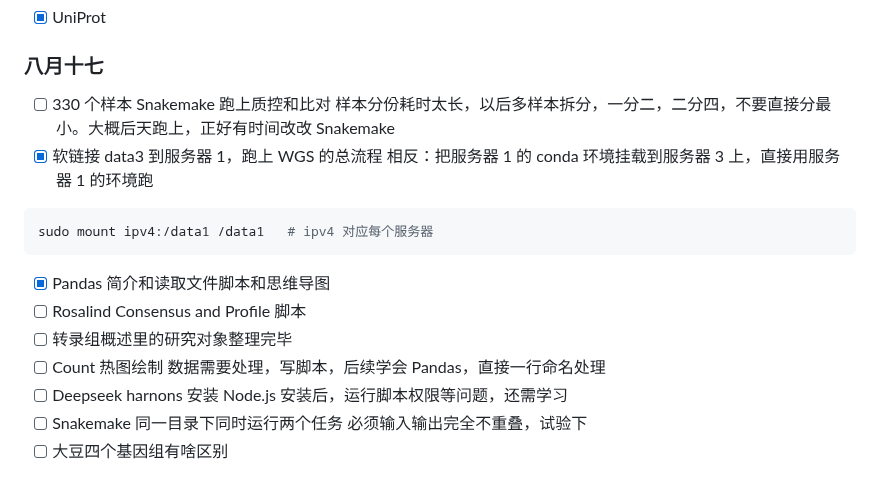
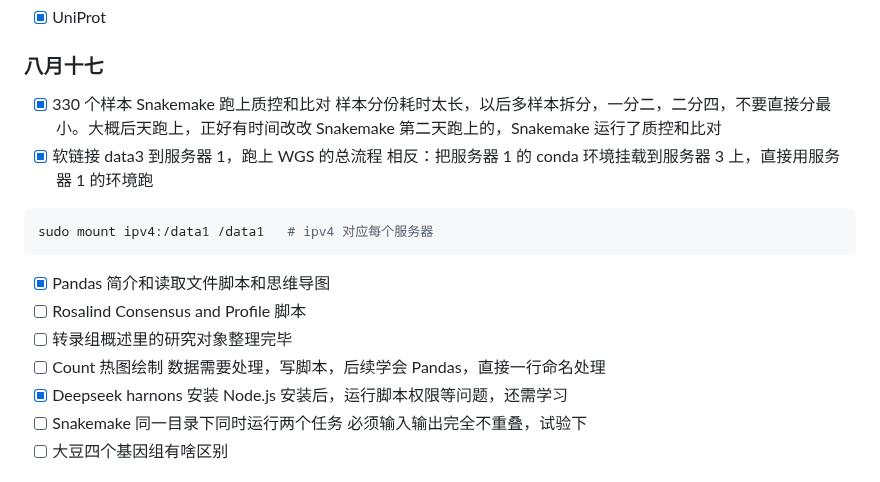
Before and after one commit to Three-Pioneers/Bioinformatics, a Markdown page: 2026.md, the part around the change. GitHub-like rendering.

```diff
--- a/2026.md
+++ b/2026.md
@@ -737,8 +737,9 @@ Rscript /data3/Data_all/script/RIP-seq/bin/GO_KEGG_Enrichment.R peak_gene.id /Da
 
 ### 八月十七
 
-- [ ] 330 个样本 Snakemake 跑上质控和比对
+- [x] 330 个样本 Snakemake 跑上质控和比对
   样本分份耗时太长，以后多样本拆分，一分二，二分四，不要直接分最小。大概后天跑上，正好有时间改改 Snakemake
+  第二天跑上的，Snakemake 运行了质控和比对
 - [x] 软链接 data3 到服务器 1，跑上 WGS 的总流程
   相反：把服务器 1 的 conda 环境挂载到服务器 3 上，直接用服务器 1 的环境跑
 
@@ -751,7 +752,7 @@ sudo mount ipv4:/data1 /data1	# ipv4 对应每个服务器
 - [ ] 转录组概述里的研究对象整理完毕
 - [ ] Count 热图绘制
   数据需要处理，写脚本，后续学会 Pandas，直接一行命名处理
-- [ ] Deepseek harnons 安装
+- [x] Deepseek harnons 安装
   Node.js 安装后，运行脚本权限等问题，还需学习
 - [ ] Snakemake 同一目录下同时运行两个任务
   必须输入输出完全不重叠，试验下
```
